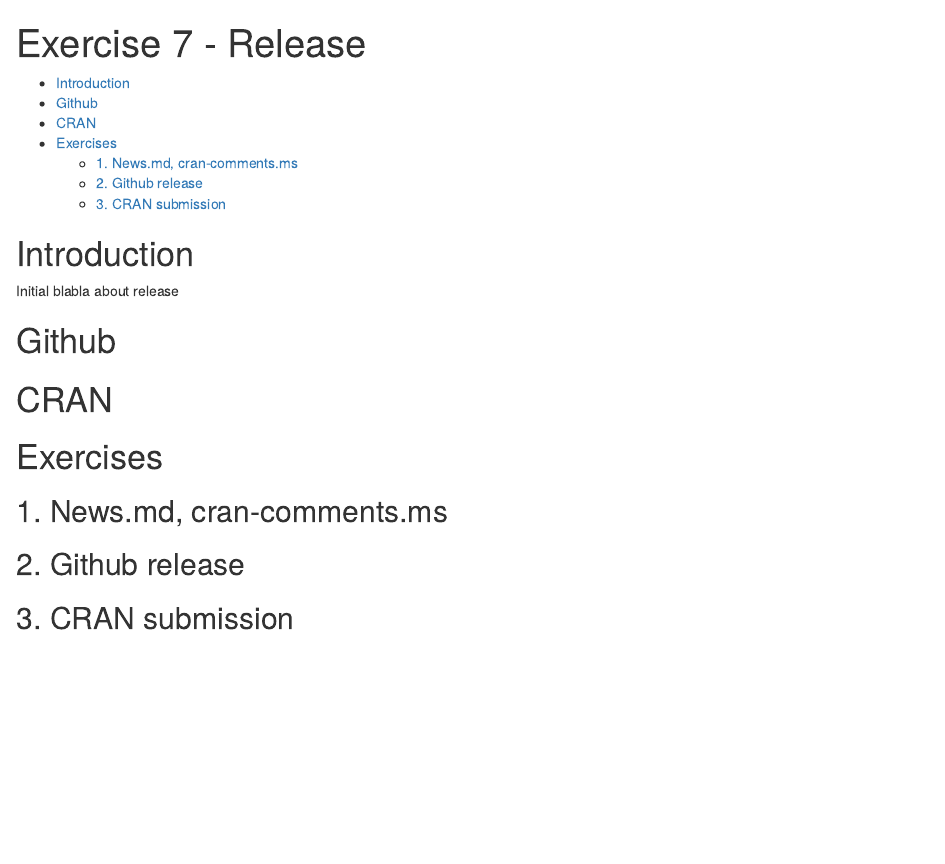
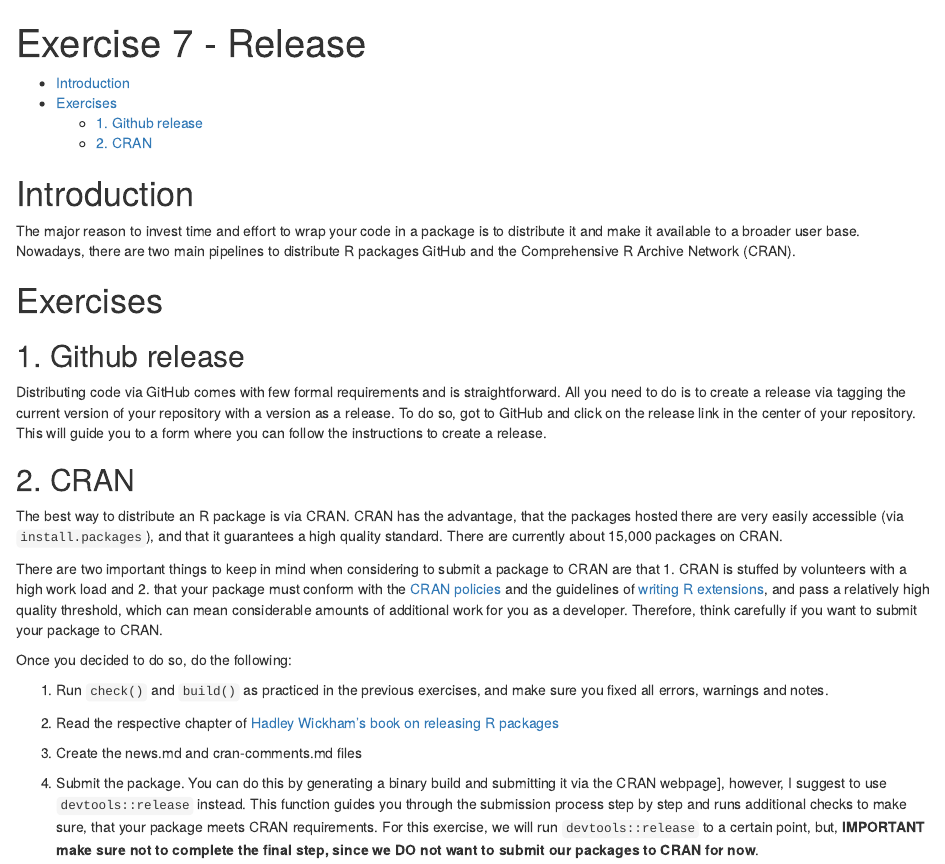
Before and after one commit to idiv-biodiversity/yDiv_building_packages_Rstudio_GitHub, an R Markdown document (exercises/07_release_exercise.Rmd): the page in a window 1100 px wide, from its top. Rendered offline with R 4.5, knitr and Pandoc, with nearby package versions.

Commit message:
exercise 6 and 7

````diff
--- a/exercises/07_release_exercise.Rmd
+++ b/exercises/07_release_exercise.Rmd
@@ -7,17 +7,67 @@ output:
 ---
 
 # Introduction
-
-Initial blabla about release
-
-# Github
-
-# CRAN
+The major reason to invest time and effort to wrap your code in a package is to distribute it and make it available to a broader user base. Nowadays, there are two main pipelines to distribute R packages GitHub and the Comprehensive R Archive Network (CRAN).
 
 # Exercises
 
-## 1. News.md, cran-comments.ms
+## 1. Github release
+Distributing code via GitHub comes with few formal requirements and is straightforward. All you need to do is to create a release via tagging the current version of your repository with a version as a release. To do so, got to GitHub and click on the release link in the center of your repository. This will guide you to a form where you can follow the instructions to create a release.
 
-## 2. Github release
+## 2. CRAN
+The best way to distribute an R package is via CRAN. CRAN has the advantage, that the packages hosted there are very easily accessible (via `install.packages`), and that it guarantees a high quality standard. There are currently about 15,000 packages on CRAN.
 
-## 3. CRAN submission
+There are two important things to keep in mind when considering to submit a package to CRAN are that 1. CRAN is stuffed by volunteers with a high work load and 2. that your package must conform with the [CRAN policies](https://cran.r-project.org/web/packages/policies.html) and the guidelines of [writing R extensions](https://cran.r-project.org/doc/manuals/r-release/R-exts.html), and pass a relatively high quality threshold, which can mean considerable amounts of additional work for you as a developer. Therefore, think carefully if you want to submit your package to CRAN.
+
+Once you decided to do so, do the following:
+
+1. Run `check()` and `build()` as practiced in the previous exercises, and make sure you fixed all errors, warnings and notes.
+
+2. Read the respective chapter of [Hadley Wickham's book on releasing R packages](http://r-pkgs.had.co.nz/)
+
+3. Create the news.md and cran-comments.md files
+
+4. Submit the package. You can do this by generating a binary build and submitting it via the CRAN webpage], however, I suggest to use `devtools::release` instead. This function guides you through the submission process step by step and runs additional checks to make sure, that your package meets CRAN requirements. For this exercise, we will run `devtools::release` to a certain point,  but, **IMPORTANT make sure not to complete the final step, since we DO not want to submit our packages to CRAN for now**.
+
+<!-- # Demo -->
+
+<!-- # Go to github and show how to do a release -->
+
+<!-- #CRAN -->
+
+<!-- ## NEWS.md -->
+<!-- open a the news.md from coordinate cleaner -->
+
+
+<!-- ## cran_comments.md -->
+
+<!-- ``` -->
+<!-- ## Test environments -->
+<!-- * local OS X install, R 3.1.2 -->
+<!-- * ubuntu 12.04 (on travis-ci), R 3.1.2 -->
+<!-- * win-builder (devel and release) -->
+
+<!-- ## R CMD check results -->
+<!-- There were no ERRORs or WARNINGs.  -->
+
+<!-- There was 1 NOTE: -->
+
+<!-- * checking dependencies in R code ... NOTE -->
+<!--   Namespace in Imports field not imported from: 'R6' -->
+
+<!--   R6 is a build-time dependency. -->
+
+<!-- ## Downstream dependencies -->
+<!-- I have also run R CMD check on downstream dependencies of httr  -->
+<!-- (https://github.com/wch/checkresults/blob/master/httr/r-release).  -->
+<!-- All packages that I could install passed except: -->
+
+<!-- * Ecoengine: this appears to be a failure related to config on  -->
+<!--   that machine. I couldn't reproduce it locally, and it doesn't  -->
+<!--   seem to be related to changes in httr (the same problem exists  -->
+<!--   with httr 0.4). -->
+<!-- ``` -->
+
+<!-- ## Release -->
+
+<!-- release() -->
````
Also changed, not shown: exercises/06_vignettes_exercise.Rmd (+16 -5 lines), lectures/04_documentation_and_release.Rmd (+2 -2 lines).
